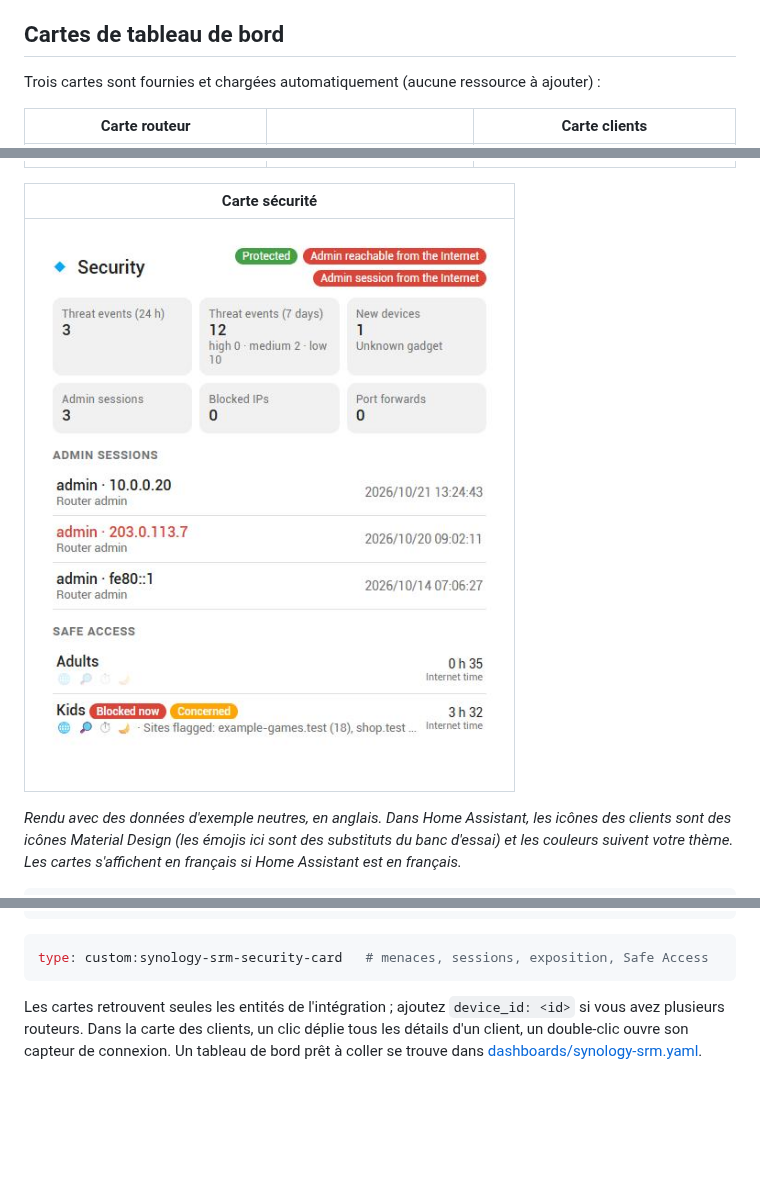
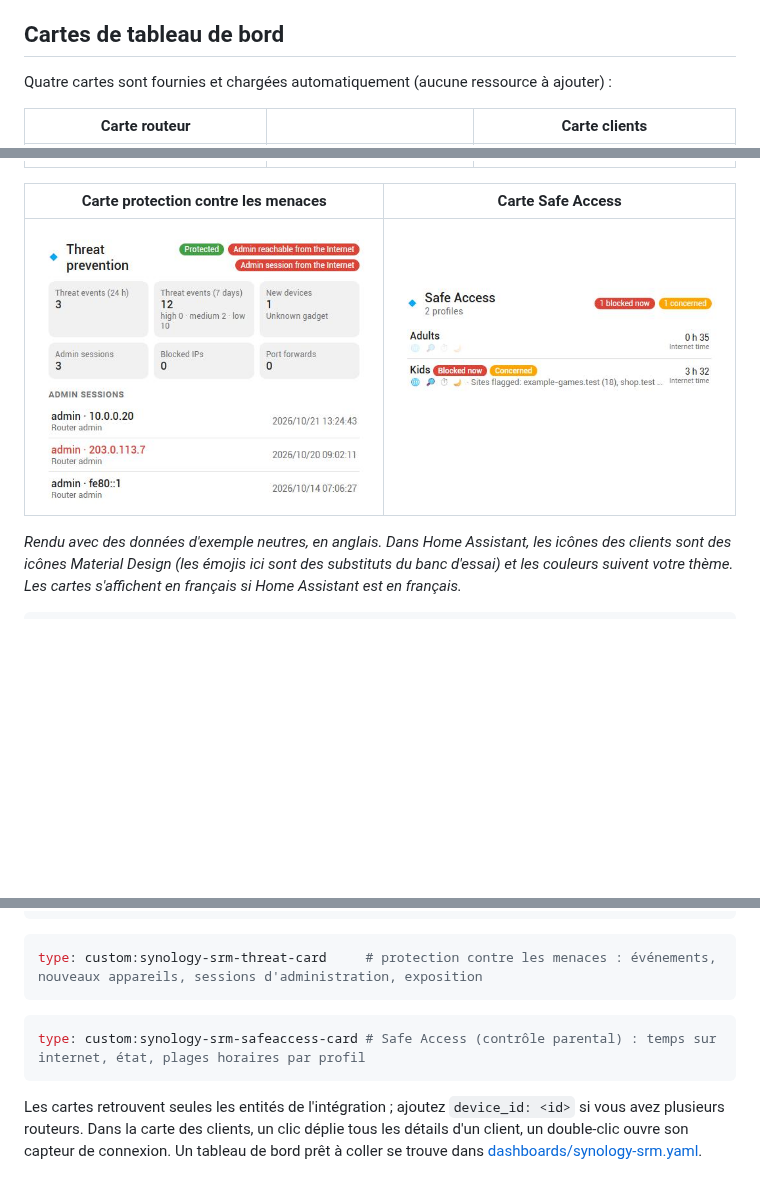
Before and after one commit to infernalK/ha-synology-srm-plus, a Markdown page: README.fr.md, 3 parts joined by grey strips. Rendered like a GitHub page; pictures changed too: docs/images/safeaccess-card.png (added), docs/images/security-card.png (deleted), docs/images/threat-card.png (added); blank space fills up the shorter version.

Commit message:
Split the security card: threat prevention and Safe Access are now two cards
Co-Authored-By: Claude Sonnet 5.5 <noreply@anthropic.com>

````diff
--- a/README.fr.md
+++ b/README.fr.md
@@ -41,15 +41,15 @@ Si vous préférez une entité par appareil, utilisez l'**option de suivi de pr
 
 ## Cartes de tableau de bord
 
-Trois cartes sont fournies et chargées automatiquement (aucune ressource à ajouter) :
+Quatre cartes sont fournies et chargées automatiquement (aucune ressource à ajouter) :
 
 | Carte routeur | | Carte clients |
 |---|---|---|
 | ![Carte routeur](docs/images/router-card.png) | ![Carte routeur, détails](docs/images/router-card-details.png) | ![Carte clients](docs/images/clients-card.png) |
 
-| Carte sécurité |
-|---|
-| ![Carte sécurité](docs/images/security-card.png) |
+| Carte protection contre les menaces | Carte Safe Access |
+|---|---|
+| ![Carte protection contre les menaces](docs/images/threat-card.png) | ![Carte Safe Access](docs/images/safeaccess-card.png) |
 
 *Rendu avec des données d'exemple neutres, en anglais. Dans Home Assistant, les icônes des clients sont des icônes Material Design (les émojis ici sont des substituts du banc d'essai) et les couleurs suivent votre thème. Les cartes s'affichent en français si Home Assistant est en français.*
 
@@ -66,7 +66,11 @@ max_height: 500          # facultatif, en px
 ```
 
 ```yaml
-type: custom:synology-srm-security-card   # menaces, sessions, exposition, Safe Access
+type: custom:synology-srm-threat-card     # protection contre les menaces : événements, nouveaux appareils, sessions d'administration, exposition
+```
+
+```yaml
+type: custom:synology-srm-safeaccess-card # Safe Access (contrôle parental) : temps sur internet, état, plages horaires par profil
 ```
 
 Les cartes retrouvent seules les entités de l'intégration ; ajoutez `device_id: <id>` si vous avez plusieurs routeurs. Dans la carte des clients, un clic déplie tous les détails d'un client, un double-clic ouvre son capteur de connexion. Un tableau de bord prêt à coller se trouve dans [dashboards/synology-srm.yaml](dashboards/synology-srm.yaml).
````
Also changed, not shown: CHANGELOG.md (+1 -1 lines), README.md (+9 -5 lines), 2 other files.
